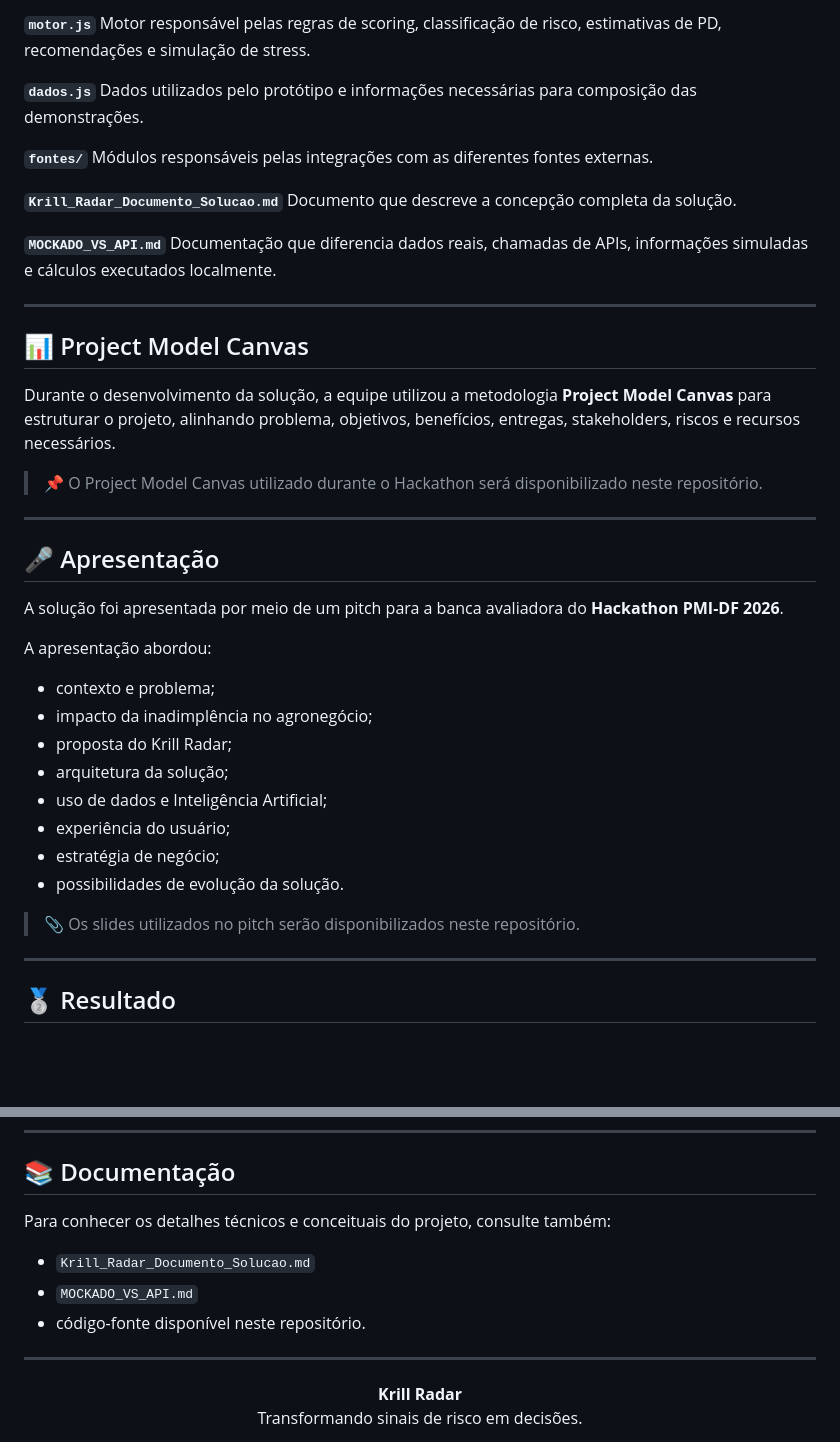
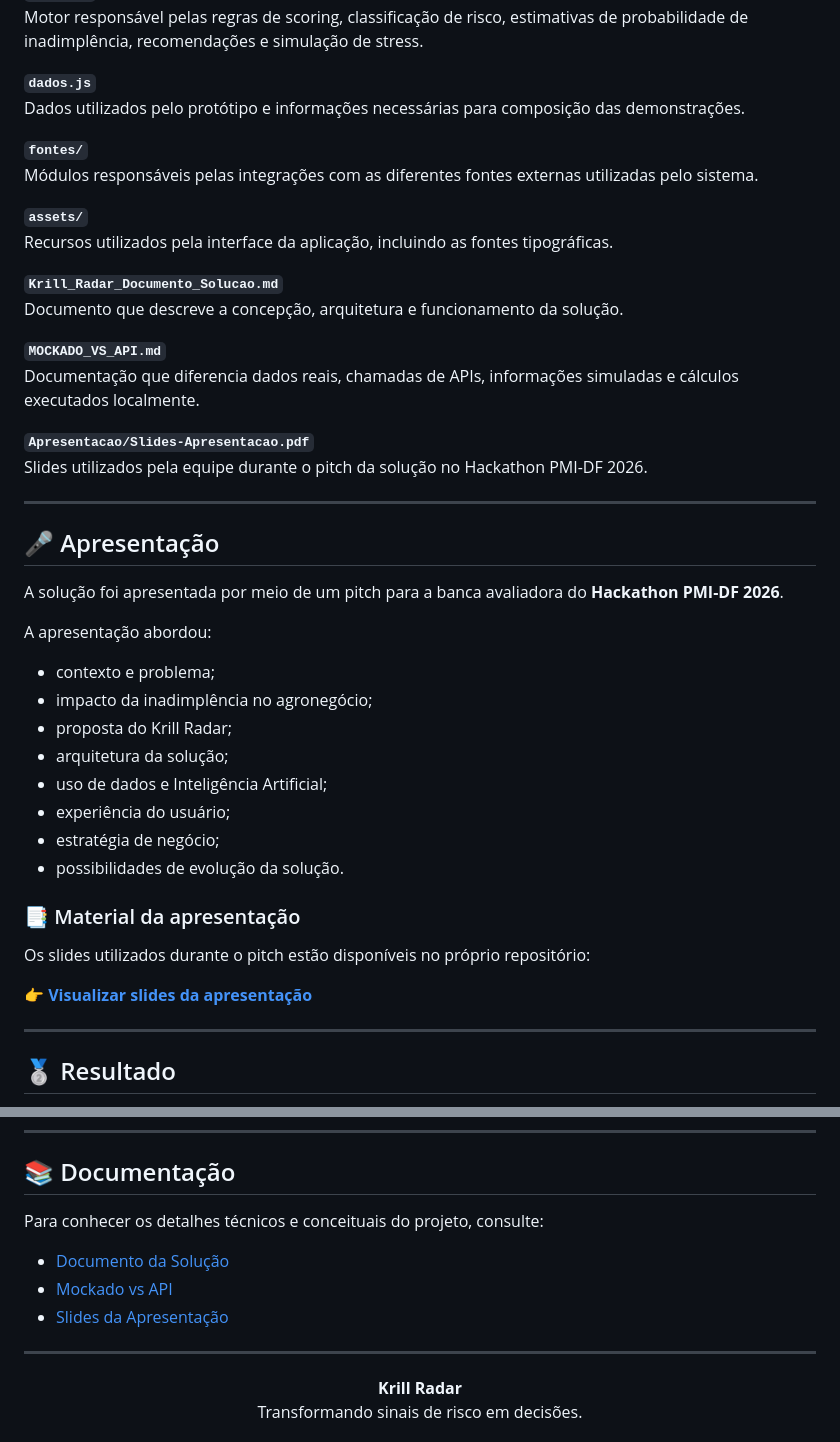
Before and after one commit to dutra-felipe/krilltech, a Markdown page: README.md, 2 parts joined by grey strips. Drawn GitHub-style; blank space fills up the shorter version.

```diff
--- a/README.md
+++ b/README.md
@@ -324,26 +320,24 @@ Servidor e orquestração das APIs, fontes de dados e rotas utilizadas pela apli
 
 **`motor.js`**
-Motor responsável pelas regras de scoring, classificação de risco, estimativas de PD, recomendações e simulação de stress.
+Motor responsável pelas regras de scoring, classificação de risco, estimativas de probabilidade de inadimplência, recomendações e simulação de stress.
 
 **`dados.js`**
 Dados utilizados pelo protótipo e informações necessárias para composição das demonstrações.
 
 **`fontes/`**
-Módulos responsáveis pelas integrações com as diferentes fontes externas.
+Módulos responsáveis pelas integrações com as diferentes fontes externas utilizadas pelo sistema.
+
+**`assets/`**
+Recursos utilizados pela interface da aplicação, incluindo as fontes tipográficas.
 
 **`Krill_Radar_Documento_Solucao.md`**
-Documento que descreve a concepção completa da solução.
+Documento que descreve a concepção, arquitetura e funcionamento da solução.
 
 **`MOCKADO_VS_API.md`**
 Documentação que diferencia dados reais, chamadas de APIs, informações simuladas e cálculos executados localmente.
 
----
-
-## 📊 Project Model Canvas
-
-Durante o desenvolvimento da solução, a equipe utilizou a metodologia **Project Model Canvas** para estruturar o projeto, alinhando problema, objetivos, benefícios, entregas, stakeholders, riscos e recursos necessários.
-
-> 📌 O Project Model Canvas utilizado durante o Hackathon será disponibilizado neste repositório.
+**`Apresentacao/Slides-Apresentacao.pdf`**
+Slides utilizados pela equipe durante o pitch da solução no Hackathon PMI-DF 2026.
 
 ---
 
@@ -353,16 +347,20 @@ A solução foi apresentada por meio de um pitch para a banca avaliadora do **Ha
 
 A apresentação abordou:
 
-* contexto e problema;
-* impacto da inadimplência no agronegócio;
-* proposta do Krill Radar;
-* arquitetura da solução;
-* uso de dados e Inteligência Artificial;
-* experiência do usuário;
-* estratégia de negócio;
-* possibilidades de evolução da solução.
+- contexto e problema;
+- impacto da inadimplência no agronegócio;
+- proposta do Krill Radar;
+- arquitetura da solução;
+- uso de dados e Inteligência Artificial;
+- experiência do usuário;
+- estratégia de negócio;
+- possibilidades de evolução da solução.
 
-> 📎 Os slides utilizados no pitch serão disponibilizados neste repositório.
+### 📑 Material da apresentação
+
+Os slides utilizados durante o pitch estão disponíveis no próprio repositório:
+
+👉 **[Visualizar slides da apresentação](Apresentacao/Slides-Apresentacao.pdf)**
 
 ---
 
@@ -399,11 +397,11 @@ A arquitetura proposta também permite que, futuramente, a solução seja expand
 
 ## 📚 Documentação
 
-Para conhecer os detalhes técnicos e conceituais do projeto, consulte também:
+Para conhecer os detalhes técnicos e conceituais do projeto, consulte:
 
-* `Krill_Radar_Documento_Solucao.md`
-* `MOCKADO_VS_API.md`
-* código-fonte disponível neste repositório.
+- [Documento da Solução](Krill_Radar_Documento_Solucao.md)
+- [Mockado vs API](MOCKADO_VS_API.md)
+- [Slides da Apresentação](Apresentacao/Slides-Apresentacao.pdf)
 
 ---
 
```
Also changed, not shown: other parts of README.md (+117 -121 lines).
